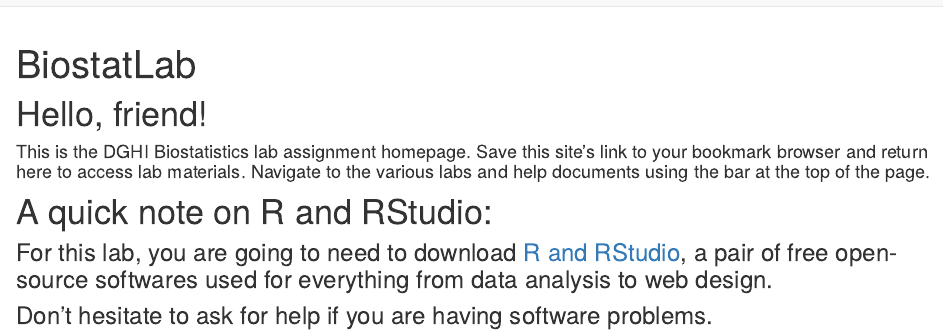
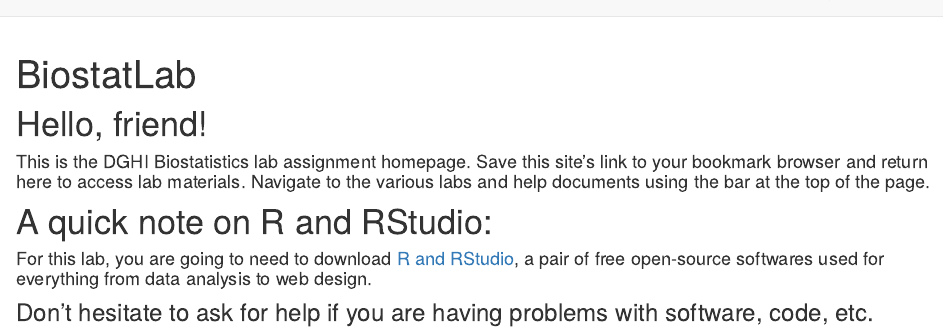
Before and after one commit to dghi-biostat/biostatlab, an R Markdown document (index.Rmd): the page in a window 1100 px wide, from its top. Rendered offline with R 4.5, knitr and Pandoc, with nearby package versions; drawn as R Markdown's standard HTML page in place of the format the file asks for.

Commit message:
update index

```diff
--- a/index.Rmd
+++ b/index.Rmd
@@ -20,6 +20,6 @@
 
 # A quick note on R and RStudio:
 
-### For this lab, you are going to need to download [R and RStudio](https://www.rstudio.com/products/rstudio/download/#download), a pair of free open-source softwares used for everything from data analysis to web design.
+#### For this lab, you are going to need to download [R and RStudio](https://www.rstudio.com/products/rstudio/download/#download), a pair of free open-source softwares used for everything from data analysis to web design.
 
-### Don't hesitate to ask for help if you are having software problems.
+### Don't hesitate to ask for help if you are having problems with software, code, etc.
```
